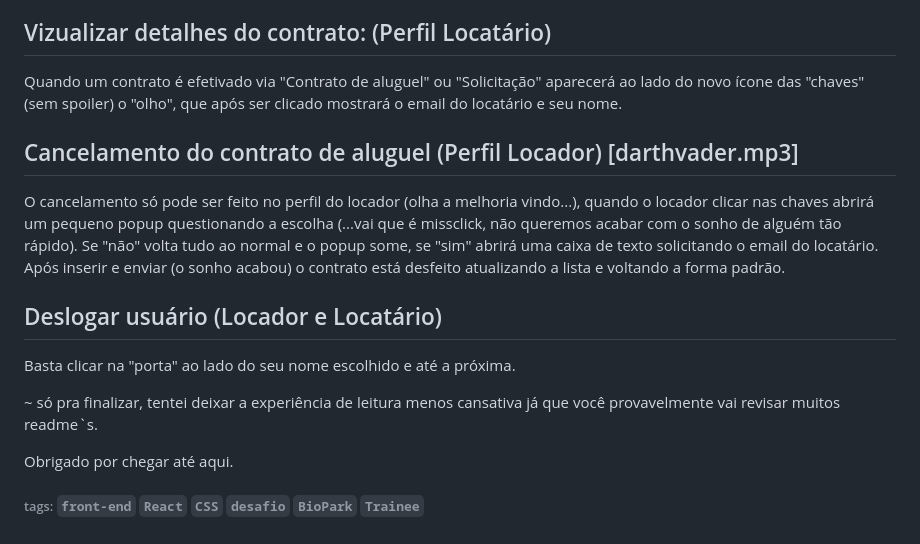
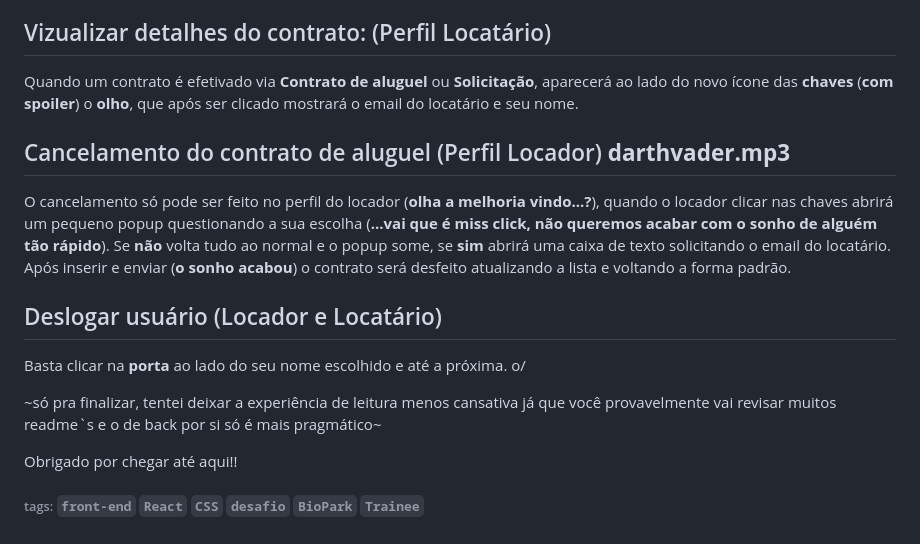
Before and after one commit to guilhermedora/DesafioTech-BioPark-2023-FRONT, a Markdown page: README.md, the part around the change printed below. Rendered like a GitHub page.

```diff
--- a/README.md
+++ b/README.md
@@ -74,20 +78,20 @@ ambas retiram a solitação do modal, se não existir mais o modal some (plim*).
 
 ## Vizualizar detalhes do contrato: (Perfil Locatário)
 
-Quando um contrato é efetivado via "Contrato de aluguel" ou "Solicitação" aparecerá ao lado do novo ícone das "chaves" (sem spoiler) o "olho", que após ser clicado mostrará o email do locatário e seu nome.
+Quando um contrato é efetivado via **Contrato de aluguel** ou **Solicitação**, aparecerá ao lado do novo ícone das **chaves** (**com spoiler**) o **olho**, que após ser clicado mostrará o email do locatário e seu nome.
 
 
-## Cancelamento do contrato de aluguel (Perfil Locador) [darthvader.mp3]
+## Cancelamento do contrato de aluguel (Perfil Locador) **darthvader.mp3**
 
-O cancelamento só pode ser feito no perfil do locador (olha a melhoria vindo...), quando o locador clicar nas chaves
-abrirá um pequeno popup questionando a escolha (...vai que é missclick, não queremos acabar com o sonho de alguém tão rápido). Se "não" volta tudo ao normal e o popup some, se "sim" abrirá uma caixa de texto solicitando o email do locatário. Após inserir e enviar (o sonho acabou) o contrato está desfeito atualizando a lista e voltando a forma padrão.
+O cancelamento só pode ser feito no perfil do locador (**olha a melhoria vindo...?**), quando o locador clicar nas chaves
+abrirá um pequeno popup questionando a sua escolha (**...vai que é miss click, não queremos acabar com o sonho de alguém tão rápido**). Se **não** volta tudo ao normal e o popup some, se **sim** abrirá uma caixa de texto solicitando o email do locatário. Após inserir e enviar (**o sonho acabou**) o contrato será desfeito atualizando a lista e voltando a forma padrão.
 
 ## Deslogar usuário  (Locador e Locatário)
 
-Basta clicar na "porta" ao lado do seu nome escolhido e até a próxima.
+Basta clicar na **porta** ao lado do seu nome escolhido e até a próxima. o/
 
-~ só pra finalizar, tentei deixar a experiência de leitura menos cansativa já que você provavelmente vai revisar muitos readme`s.
+~só pra finalizar, tentei deixar a experiência de leitura menos cansativa já que você provavelmente vai revisar muitos readme`s e o de back por si só é mais pragmático~
 
-Obrigado por chegar até aqui.
+Obrigado por chegar até aqui!!
 
 ###### tags: `front-end` `React` `CSS` `desafio` `BioPark` `Trainee`
```
Also changed, not shown: other parts of README.md (+28 -24 lines).
